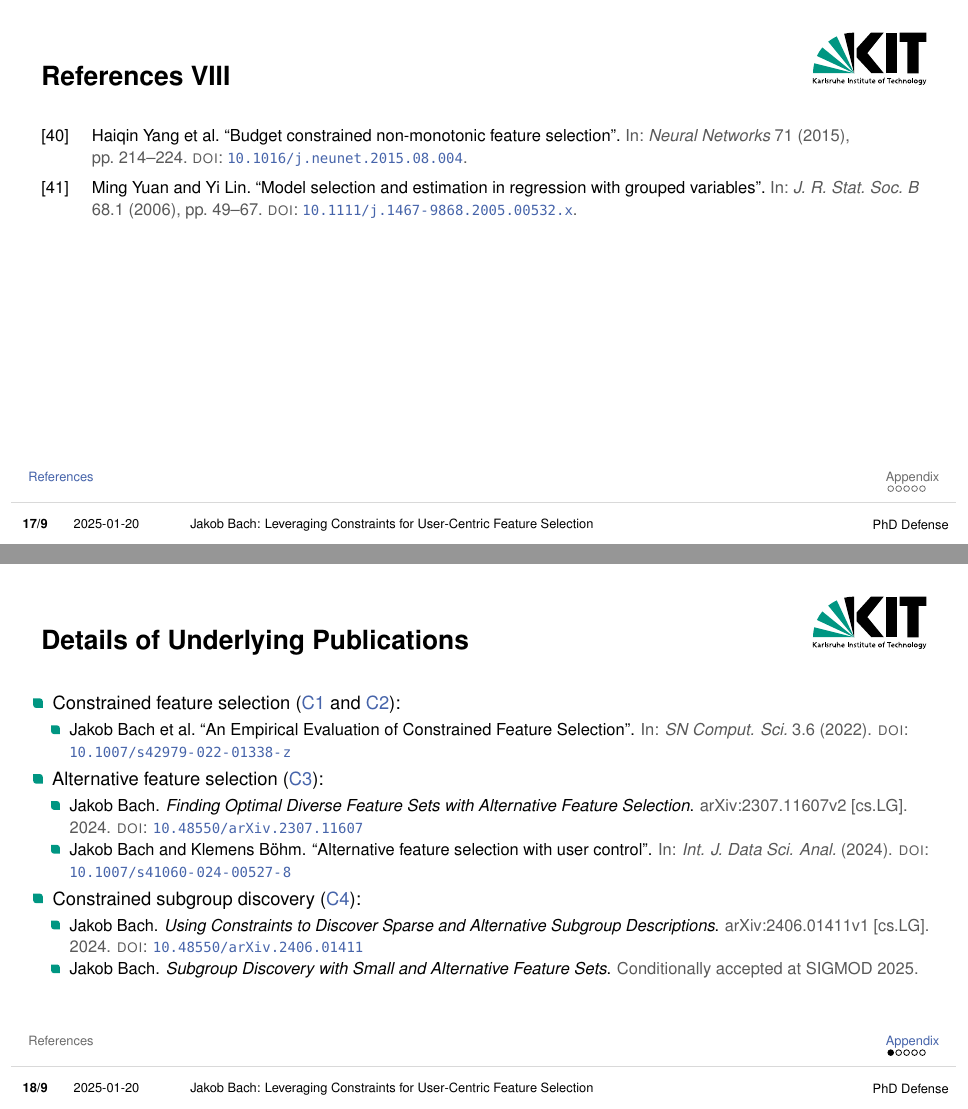
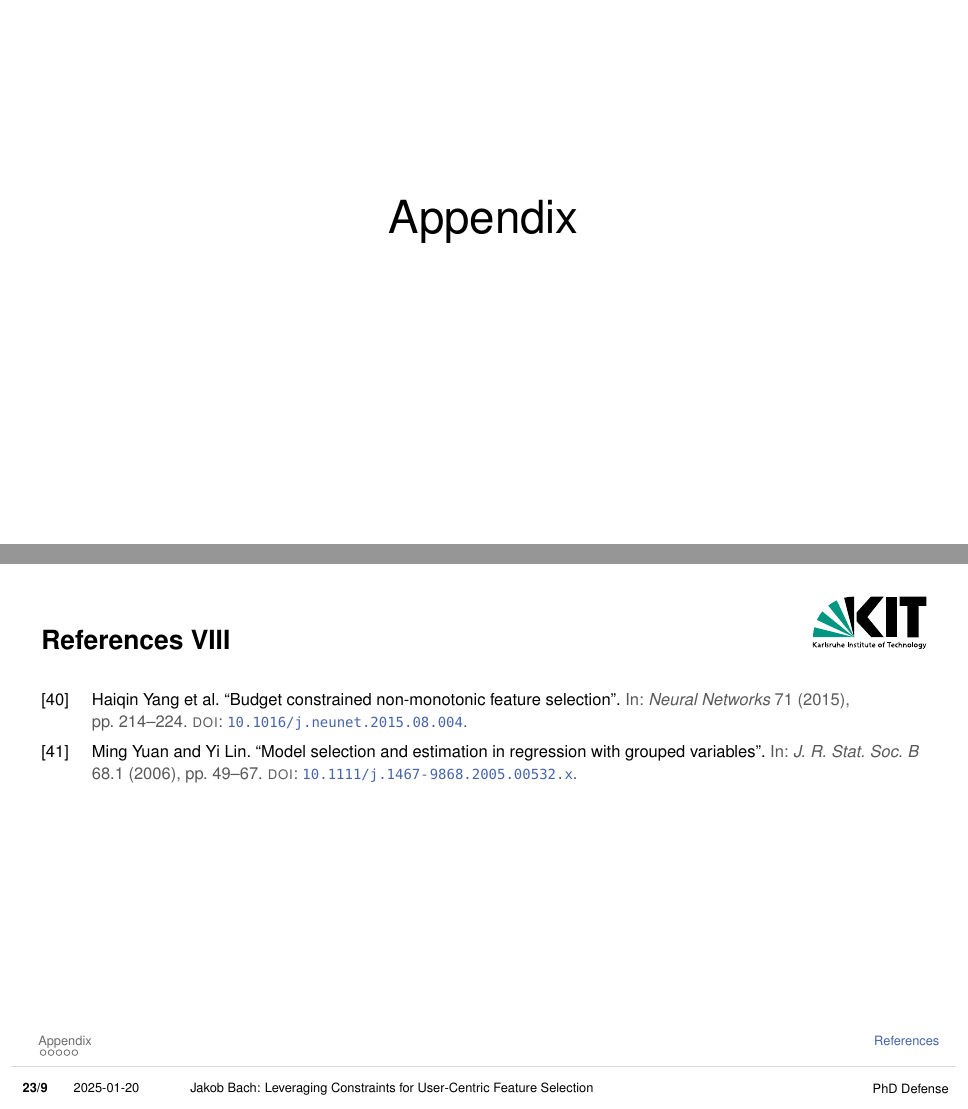
Before and after one commit to Jakob-Bach/PhD-Defense, LaTeX slides (phd-defense.tex): pages 17 and 18 of 22 before the commit and pages 10 and 23 of 23 after it, joined at a grey line. Compiled offline with pdfLaTeX.

Commit message:
Move references to end of presentation
... since their list gets very long. Use a separator slide to clarify
step from main part to appendix.

```diff
--- a/phd-defense.tex
+++ b/phd-defense.tex
@@ -252,9 +252,9 @@
 \appendix
 \beginbackup % subsequent slides do not impact overall slide count
 
-\begin{frame}[t, allowframebreaks]{References}
-	\renewcommand*{\bibfont}{\small} % use a smaller font for bib than for main text
-	\printbibliography
+\begin{frame}[plain]
+	\centering
+	\Huge Appendix
 \end{frame}
 
 \section{Appendix}
```
Also changed, not shown: phd-defense.tex (5 more changed lines).
